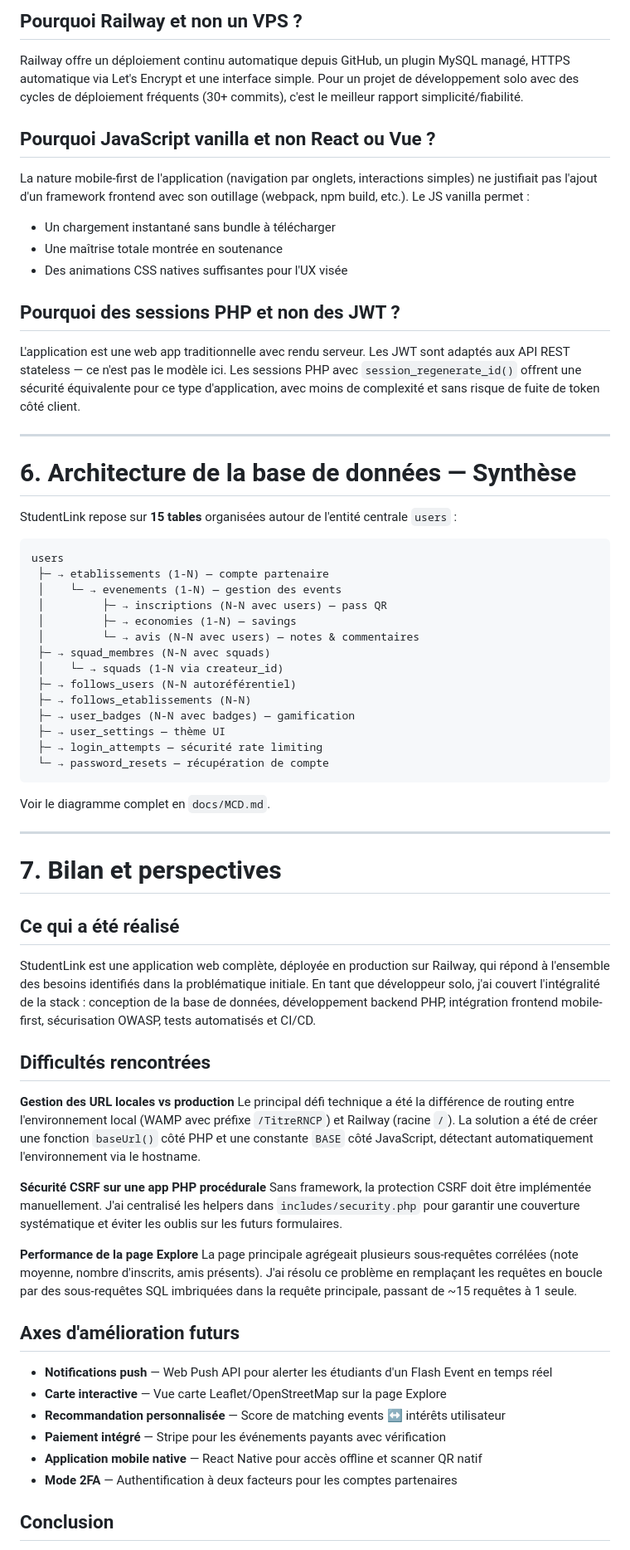
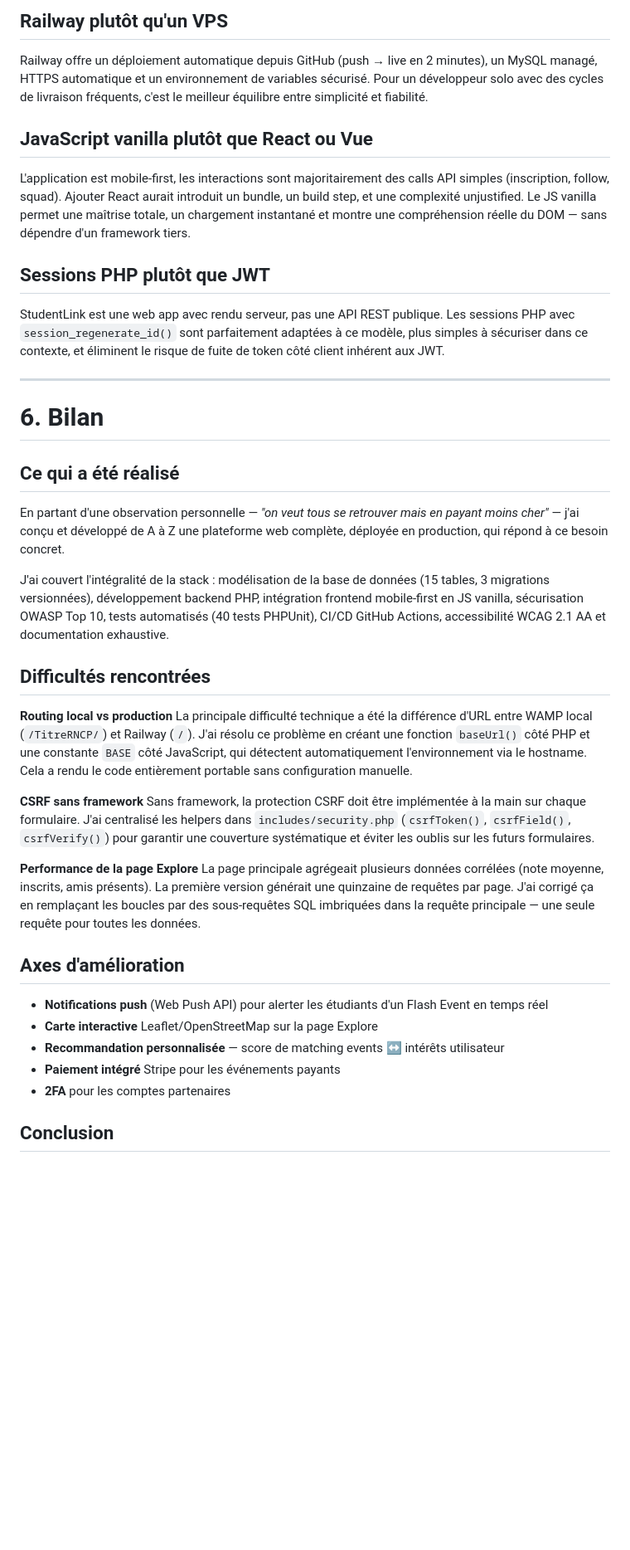
Before and after one commit to ARTHURGMD63/TitreRNCP, a Markdown page: docs/DOSSIER_PROFESSIONNEL.md, the part around one of its changes. Shown at 83% size. GitHub-like rendering; blank space fills up the shorter version.

````diff
--- a/docs/DOSSIER_PROFESSIONNEL.md
+++ b/docs/DOSSIER_PROFESSIONNEL.md
@@ -376,71 +373,44 @@ Pour un projet de cette envergure (plateforme monolithique, équipe solo), ajout
 
-## Pourquoi Railway et non un VPS ?
+## Railway plutôt qu'un VPS
 
-Railway offre un déploiement continu automatique depuis GitHub, un plugin MySQL managé, HTTPS automatique via Let's Encrypt et une interface simple. Pour un projet de développement solo avec des cycles de déploiement fréquents (30+ commits), c'est le meilleur rapport simplicité/fiabilité.
+Railway offre un déploiement automatique depuis GitHub (push → live en 2 minutes), un MySQL managé, HTTPS automatique et un environnement de variables sécurisé. Pour un développeur solo avec des cycles de livraison fréquents, c'est le meilleur équilibre entre simplicité et fiabilité.
 
-## Pourquoi JavaScript vanilla et non React ou Vue ?
+## JavaScript vanilla plutôt que React ou Vue
 
-La nature mobile-first de l'application (navigation par onglets, interactions simples) ne justifiait pas l'ajout d'un framework frontend avec son outillage (webpack, npm build, etc.). Le JS vanilla permet :
-- Un chargement instantané sans bundle à télécharger
-- Une maîtrise totale montrée en soutenance
-- Des animations CSS natives suffisantes pour l'UX visée
+L'application est mobile-first, les interactions sont majoritairement des calls API simples (inscription, follow, squad). Ajouter React aurait introduit un bundle, un build step, et une complexité unjustified. Le JS vanilla permet une maîtrise totale, un chargement instantané et montre une compréhension réelle du DOM — sans dépendre d'un framework tiers.
 
-## Pourquoi des sessions PHP et non des JWT ?
+## Sessions PHP plutôt que JWT
 
-L'application est une web app traditionnelle avec rendu serveur. Les JWT sont adaptés aux API REST stateless — ce n'est pas le modèle ici. Les sessions PHP avec `session_regenerate_id()` offrent une sécurité équivalente pour ce type d'application, avec moins de complexité et sans risque de fuite de token côté client.
+StudentLink est une web app avec rendu serveur, pas une API REST publique. Les sessions PHP avec `session_regenerate_id()` sont parfaitement adaptées à ce modèle, plus simples à sécuriser dans ce contexte, et éliminent le risque de fuite de token côté client inhérent aux JWT.
 
 ---
 
-# 6. Architecture de la base de données — Synthèse
-
-StudentLink repose sur **15 tables** organisées autour de l'entité centrale `users` :
-
-```
-users
- ├─ → etablissements (1-N) — compte partenaire
- │    └─ → evenements (1-N) — gestion des events
- │         ├─ → inscriptions (N-N avec users) — pass QR
- │         ├─ → economies (1-N) — savings
- │         └─ → avis (N-N avec users) — notes & commentaires
- ├─ → squad_membres (N-N avec squads)
- │    └─ → squads (1-N via createur_id)
- ├─ → follows_users (N-N autoréférentiel)
- ├─ → follows_etablissements (N-N)
- ├─ → user_badges (N-N avec badges) — gamification
- ├─ → user_settings — thème UI
- ├─ → login_attempts — sécurité rate limiting
- └─ → password_resets — récupération de compte
-```
-
-Voir le diagramme complet en `docs/MCD.md`.
-
----
-
-# 7. Bilan et perspectives
+# 6. Bilan
 
 ## Ce qui a été réalisé
 
-StudentLink est une application web complète, déployée en production sur Railway, qui répond à l'ensemble des besoins identifiés dans la problématique initiale. En tant que développeur solo, j'ai couvert l'intégralité de la stack : conception de la base de données, développement backend PHP, intégration frontend mobile-first, sécurisation OWASP, tests automatisés et CI/CD.
+En partant d'une observation personnelle — *"on veut tous se retrouver mais en payant moins cher"* — j'ai conçu et développé de A à Z une plateforme web complète, déployée en production, qui répond à ce besoin concret.
+
+J'ai couvert l'intégralité de la stack : modélisation de la base de données (15 tables, 3 migrations versionnées), développement backend PHP, intégration frontend mobile-first en JS vanilla, sécurisation OWASP Top 10, tests automatisés (40 tests PHPUnit), CI/CD GitHub Actions, accessibilité WCAG 2.1 AA et documentation exhaustive.
 
 ## Difficultés rencontrées
 
-**Gestion des URL locales vs production**
-Le principal défi technique a été la différence de routing entre l'environnement local (WAMP avec préfixe `/TitreRNCP`) et Railway (racine `/`). La solution a été de créer une fonction `baseUrl()` côté PHP et une constante `BASE` côté JavaScript, détectant automatiquement l'environnement via le hostname.
+**Routing local vs production**
+La principale difficulté technique a été la différence d'URL entre WAMP local (`/TitreRNCP/`) et Railway (`/`). J'ai résolu ce problème en créant une fonction `baseUrl()` côté PHP et une constante `BASE` côté JavaScript, qui détectent automatiquement l'environnement via le hostname. Cela a rendu le code entièrement portable sans configuration manuelle.
 
-**Sécurité CSRF sur une app PHP procédurale**
-Sans framework, la protection CSRF doit être implémentée manuellement. J'ai centralisé les helpers dans `includes/security.php` pour garantir une couverture systématique et éviter les oublis sur les futurs formulaires.
+**CSRF sans framework**
+Sans framework, la protection CSRF doit être implémentée à la main sur chaque formulaire. J'ai centralisé les helpers dans `includes/security.php` (`csrfToken()`, `csrfField()`, `csrfVerify()`) pour garantir une couverture systématique et éviter les oublis sur les futurs formulaires.
 
 **Performance de la page Explore**
-La page principale agrégeait plusieurs sous-requêtes corrélées (note moyenne, nombre d'inscrits, amis présents). J'ai résolu ce problème en remplaçant les requêtes en boucle par des sous-requêtes SQL imbriquées dans la requête principale, passant de ~15 requêtes à 1 seule.
+La page principale agrégeait plusieurs données corrélées (note moyenne, inscrits, amis présents). La première version générait une quinzaine de requêtes par page. J'ai corrigé ça en remplaçant les boucles par des sous-requêtes SQL imbriquées dans la requête principale — une seule requête pour toutes les données.
 
-## Axes d'amélioration futurs
+## Axes d'amélioration
 
-- **Notifications push** — Web Push API pour alerter les étudiants d'un Flash Event en temps réel
-- **Carte interactive** — Vue carte Leaflet/OpenStreetMap sur la page Explore
-- **Recommandation personnalisée** — Score de matching events ↔ intérêts utilisateur
-- **Paiement intégré** — Stripe pour les événements payants avec vérification
-- **Application mobile native** — React Native pour accès offline et scanner QR natif
-- **Mode 2FA** — Authentification à deux facteurs pour les comptes partenaires
+- **Notifications push** (Web Push API) pour alerter les étudiants d'un Flash Event en temps réel
+- **Carte interactive** Leaflet/OpenStreetMap sur la page Explore
+- **Recommandation personnalisée** — score de matching events ↔ intérêts utilisateur
+- **Paiement intégré** Stripe pour les événements payants
+- **2FA** pour les comptes partenaires
 
 ## Conclusion
 
````
Also changed, not shown: other parts of docs/DOSSIER_PROFESSIONNEL.md (+190 -193 lines).
